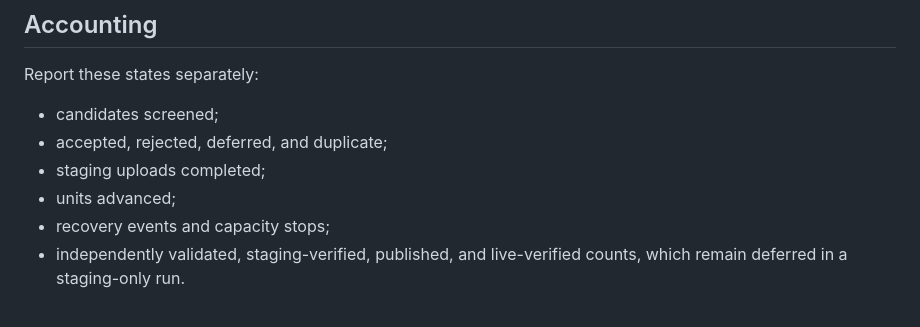
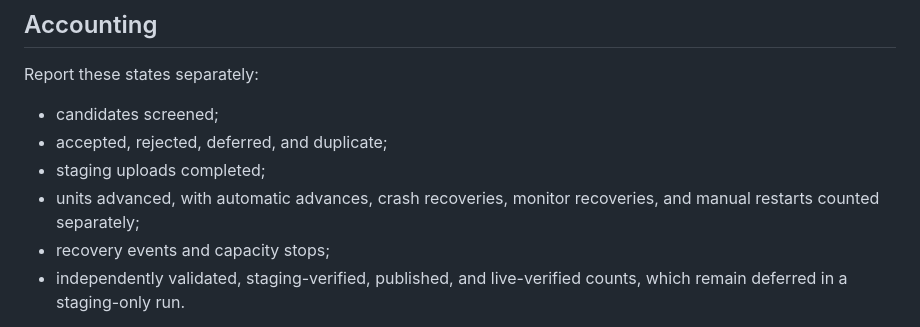
Before and after one commit to jesusnewapp/sweeper-v2, a Markdown page: overnight-sweeper/OVERNIGHT_SWEEPER_MODEL.md, the part around one of its changes. GitHub-like rendering.

```diff
--- a/overnight-sweeper/OVERNIGHT_SWEEPER_MODEL.md
+++ b/overnight-sweeper/OVERNIGHT_SWEEPER_MODEL.md
@@ -143,7 +169,8 @@ Report these states separately:
 - candidates screened;
 - accepted, rejected, deferred, and duplicate;
 - staging uploads completed;
-- units advanced;
+- units advanced, with automatic advances, crash recoveries, monitor recoveries,
+  and manual restarts counted separately;
 - recovery events and capacity stops;
 - independently validated, staging-verified, published, and live-verified
   counts, which remain deferred in a staging-only run.
```
Also changed, not shown: other parts of overnight-sweeper/OVERNIGHT_SWEEPER_MODEL.md (+27 -1 lines).
